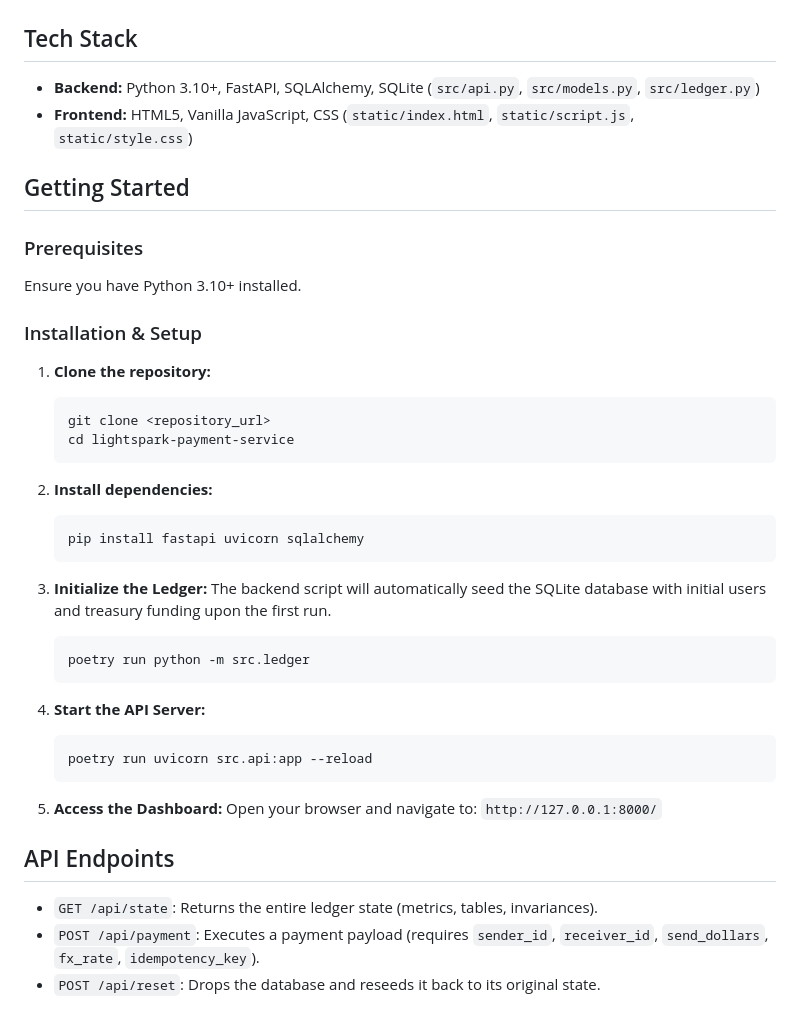
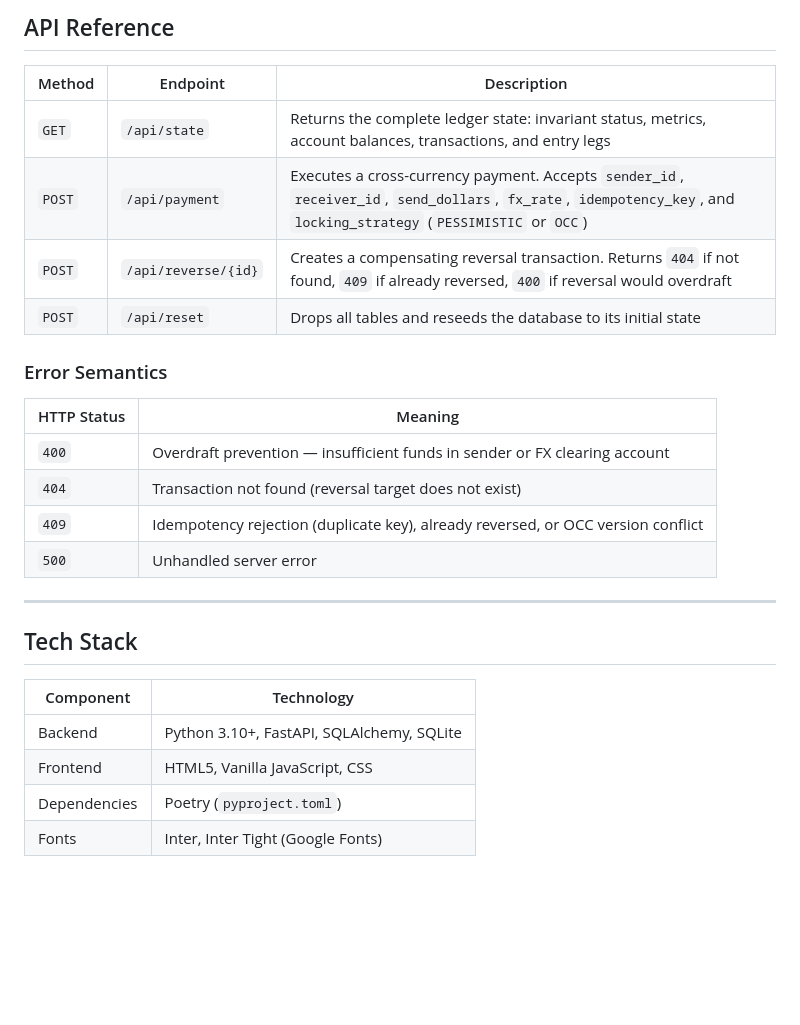
Before and after one commit to lagarcess/payment-ledger-service, a Markdown page: README.md, the part around one of its changes. Drawn GitHub-style; blank space fills up the shorter version.

````diff
--- a/README.md
+++ b/README.md
@@ -48,45 +152,28 @@ In highly complex financial systems, rigorous testing requires an exact, predict
+## API Reference
+
+| Method | Endpoint | Description |
+|--------|----------|-------------|
+| `GET` | `/api/state` | Returns the complete ledger state: invariant status, metrics, account balances, transactions, and entry legs |
+| `POST` | `/api/payment` | Executes a cross-currency payment. Accepts `sender_id`, `receiver_id`, `send_dollars`, `fx_rate`, `idempotency_key`, and `locking_strategy` (`PESSIMISTIC` or `OCC`) |
+| `POST` | `/api/reverse/{id}` | Creates a compensating reversal transaction. Returns `404` if not found, `409` if already reversed, `400` if reversal would overdraft |
+| `POST` | `/api/reset` | Drops all tables and reseeds the database to its initial state |
+
+### Error Semantics
+
+| HTTP Status | Meaning |
+|-------------|---------|
+| `400` | Overdraft prevention — insufficient funds in sender or FX clearing account |
+| `404` | Transaction not found (reversal target does not exist) |
+| `409` | Idempotency rejection (duplicate key), already reversed, or OCC version conflict |
+| `500` | Unhandled server error |
+
+---
 
 ## Tech Stack
 
-- **Backend:** Python 3.10+, FastAPI, SQLAlchemy, SQLite (`src/api.py`, `src/models.py`, `src/ledger.py`)
-- **Frontend:** HTML5, Vanilla JavaScript, CSS (`static/index.html`, `static/script.js`, `static/style.css`)
-
-## Getting Started
-
-### Prerequisites
-
-Ensure you have Python 3.10+ installed.
-
-### Installation & Setup
-
-1. **Clone the repository:**
-   ```bash
-   git clone <repository_url>
-   cd lightspark-payment-service
-   ```
-
-2. **Install dependencies:**
-   ```bash
-   pip install fastapi uvicorn sqlalchemy
-   ```
-
-3. **Initialize the Ledger:**
-   The backend script will automatically seed the SQLite database with initial users and treasury funding upon the first run.
-   ```bash
-   poetry run python -m src.ledger
-   ```
-
-4. **Start the API Server:**
-   ```bash
-   poetry run uvicorn src.api:app --reload
-   ```
-
-5. **Access the Dashboard:**
-   Open your browser and navigate to:
-   `http://127.0.0.1:8000/`
-
-## API Endpoints
-
-- `GET /api/state`: Returns the entire ledger state (metrics, tables, invariances).
-- `POST /api/payment`: Executes a payment payload (requires `sender_id`, `receiver_id`, `send_dollars`, `fx_rate`, `idempotency_key`).
-- `POST /api/reset`: Drops the database and reseeds it back to its original state.
+| Component | Technology |
+|-----------|-----------|
+| Backend | Python 3.10+, FastAPI, SQLAlchemy, SQLite |
+| Frontend | HTML5, Vanilla JavaScript, CSS |
+| Dependencies | Poetry (`pyproject.toml`) |
+| Fonts | Inter, Inter Tight (Google Fonts) |
````
Also changed, not shown: other parts of README.md (+140 -36 lines).
